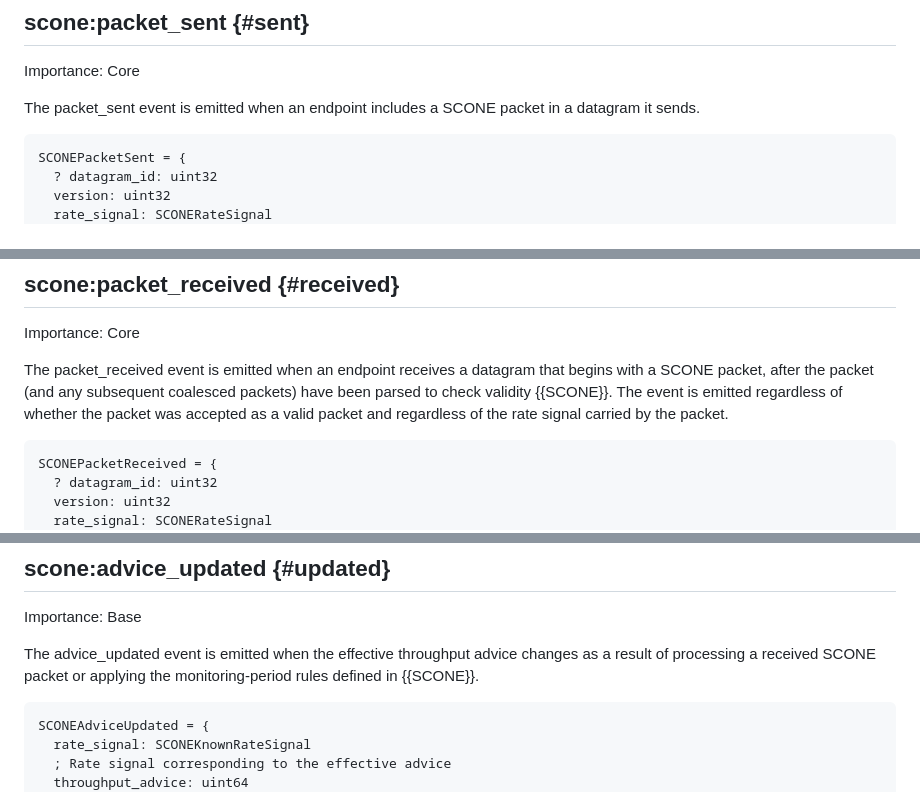
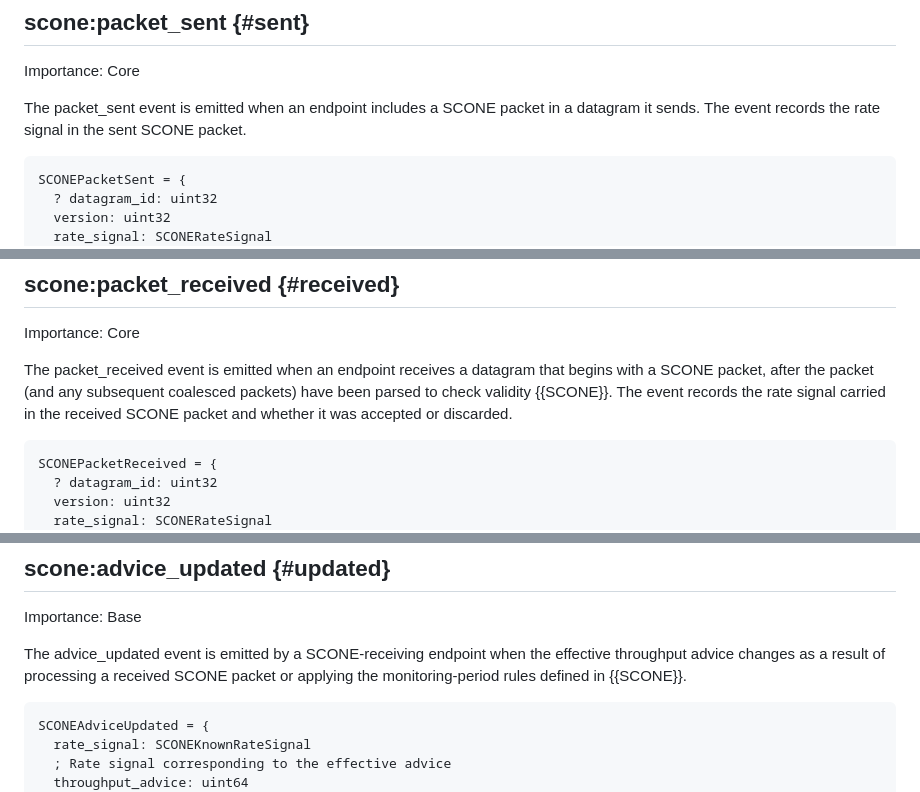
Before and after one commit to RaghavKej/scone-qlog, a Markdown page: draft-kejriwal-scone-scone-qlog.md, 3 parts joined by grey strips. GitHub-like rendering.

```diff
--- a/draft-kejriwal-scone-scone-qlog.md
+++ b/draft-kejriwal-scone-scone-qlog.md
@@ -111,7 +115,7 @@ $ProtocolEventData /= SCONEEventData
 
 Importance: Core
 
-The packet_sent event is emitted when an endpoint includes a SCONE packet in a datagram it sends.
+The packet_sent event is emitted when an endpoint includes a SCONE packet in a datagram it sends. The event records the rate signal in the sent SCONE packet.
 
 ~~~cddl
 SCONEPacketSent = {
@@ -132,7 +136,7 @@ SCONEPacketSent = {
 
 Importance: Core
 
-The packet_received event is emitted when an endpoint receives a datagram that begins with a SCONE packet, after the packet (and any subsequent coalesced packets) have been parsed to check validity {{SCONE}}. The event is emitted regardless of whether the packet was accepted as a valid packet and regardless of the rate signal carried by the packet.
+The packet_received event is emitted when an endpoint receives a datagram that begins with a SCONE packet, after the packet (and any subsequent coalesced packets) have been parsed to check validity {{SCONE}}. The event records the rate signal carried in the received SCONE packet and whether it was accepted or discarded.
 
 ~~~cddl
 SCONEPacketReceived = {
@@ -165,7 +169,7 @@ The `reason` field MAY be omitted if the value of `outcome` is "discarded", and
 
 Importance: Base
 
-The advice_updated event is emitted when the effective throughput advice changes as a result of processing a received SCONE packet or applying the monitoring-period rules defined in {{SCONE}}.
+The advice_updated event is emitted by a SCONE-receiving endpoint when the effective throughput advice changes as a result of processing a received SCONE packet or applying the monitoring-period rules defined in {{SCONE}}.
 
 ~~~cddl
 SCONEAdviceUpdated = {
```
Also changed, not shown: other parts of draft-kejriwal-scone-scone-qlog.md (+8 -4 lines).
